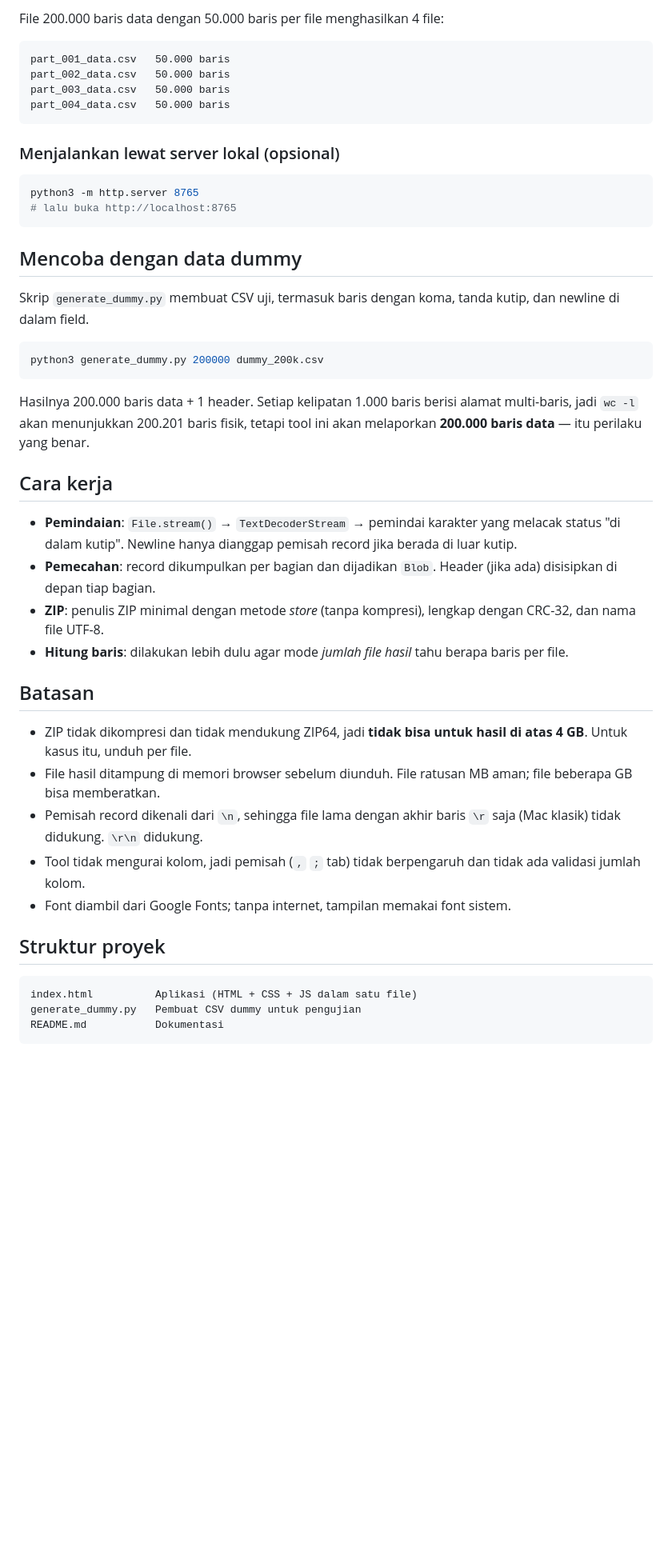
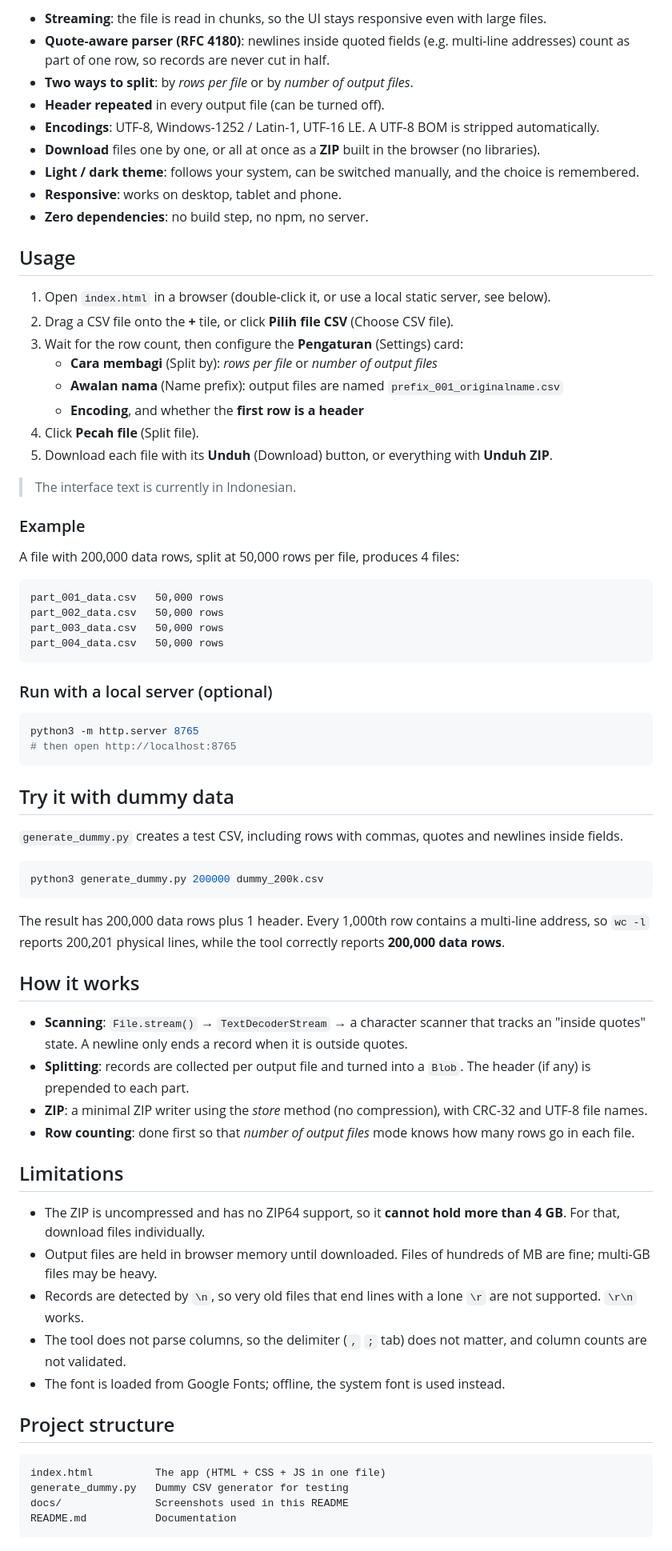
Before and after one commit to RRMADON26/csv-splitter, a Markdown page: README.md, the part around the change printed below. Shown: that part at 80% size. GitHub-like rendering; blank space fills up the shorter version.

Commit message:
Translate README to English and add screenshots

````diff
--- a/README.md
+++ b/README.md
@@ -29,50 +15,76 @@ Alat web satu file untuk **memecah file CSV besar menjadi beberapa file**. Mampu
 
-File 200.000 baris data dengan 50.000 baris per file menghasilkan 4 file:
+- **Streaming**: the file is read in chunks, so the UI stays responsive even with large files.
+- **Quote-aware parser (RFC 4180)**: newlines inside quoted fields (e.g. multi-line addresses) count as part of one row, so records are never cut in half.
+- **Two ways to split**: by *rows per file* or by *number of output files*.
+- **Header repeated** in every output file (can be turned off).
+- **Encodings**: UTF-8, Windows-1252 / Latin-1, UTF-16 LE. A UTF-8 BOM is stripped automatically.
+- **Download** files one by one, or all at once as a **ZIP** built in the browser (no libraries).
+- **Light / dark theme**: follows your system, can be switched manually, and the choice is remembered.
+- **Responsive**: works on desktop, tablet and phone.
+- **Zero dependencies**: no build step, no npm, no server.
+
+## Usage
+
+1. Open `index.html` in a browser (double-click it, or use a local static server, see below).
+2. Drag a CSV file onto the **+** tile, or click **Pilih file CSV** (Choose CSV file).
+3. Wait for the row count, then configure the **Pengaturan** (Settings) card:
+   - **Cara membagi** (Split by): *rows per file* or *number of output files*
+   - **Awalan nama** (Name prefix): output files are named `prefix_001_originalname.csv`
+   - **Encoding**, and whether the **first row is a header**
+4. Click **Pecah file** (Split file).
+5. Download each file with its **Unduh** (Download) button, or everything with **Unduh ZIP**.
+
+> The interface text is currently in Indonesian.
+
+### Example
+
+A file with 200,000 data rows, split at 50,000 rows per file, produces 4 files:
 
 ```
-part_001_data.csv   50.000 baris
-part_002_data.csv   50.000 baris
-part_003_data.csv   50.000 baris
-part_004_data.csv   50.000 baris
+part_001_data.csv   50,000 rows
+part_002_data.csv   50,000 rows
+part_003_data.csv   50,000 rows
+part_004_data.csv   50,000 rows
 ```
 
-### Menjalankan lewat server lokal (opsional)
+### Run with a local server (optional)
 
 ```bash
 python3 -m http.server 8765
-# lalu buka http://localhost:8765
+# then open http://localhost:8765
 ```
 
-## Mencoba dengan data dummy
+## Try it with dummy data
 
-Skrip `generate_dummy.py` membuat CSV uji, termasuk baris dengan koma, tanda kutip, dan newline di dalam field.
+`generate_dummy.py` creates a test CSV, including rows with commas, quotes and newlines inside fields.
 
 ```bash
 python3 generate_dummy.py 200000 dummy_200k.csv
 ```
 
-Hasilnya 200.000 baris data + 1 header. Setiap kelipatan 1.000 baris berisi alamat multi-baris, jadi `wc -l` akan menunjukkan 200.201 baris fisik, tetapi tool ini akan melaporkan **200.000 baris data** — itu perilaku yang benar.
+The result has 200,000 data rows plus 1 header. Every 1,000th row contains a multi-line address, so `wc -l` reports 200,201 physical lines, while the tool correctly reports **200,000 data rows**.
 
-## Cara kerja
+## How it works
 
-- **Pemindaian**: `File.stream()` → `TextDecoderStream` → pemindai karakter yang melacak status "di dalam kutip". Newline hanya dianggap pemisah record jika berada di luar kutip.
-- **Pemecahan**: record dikumpulkan per bagian dan dijadikan `Blob`. Header (jika ada) disisipkan di depan tiap bagian.
-- **ZIP**: penulis ZIP minimal dengan metode *store* (tanpa kompresi), lengkap dengan CRC-32, dan nama file UTF-8.
-- **Hitung baris**: dilakukan lebih dulu agar mode *jumlah file hasil* tahu berapa baris per file.
+- **Scanning**: `File.stream()` → `TextDecoderStream` → a character scanner that tracks an "inside quotes" state. A newline only ends a record when it is outside quotes.
+- **Splitting**: records are collected per output file and turned into a `Blob`. The header (if any) is prepended to each part.
+- **ZIP**: a minimal ZIP writer using the *store* method (no compression), with CRC-32 and UTF-8 file names.
+- **Row counting**: done first so that *number of output files* mode knows how many rows go in each file.
 
-## Batasan
+## Limitations
 
-- ZIP tidak dikompresi dan tidak mendukung ZIP64, jadi **tidak bisa untuk hasil di atas 4 GB**. Untuk kasus itu, unduh per file.
-- File hasil ditampung di memori browser sebelum diunduh. File ratusan MB aman; file beberapa GB bisa memberatkan.
-- Pemisah record dikenali dari `\n`, sehingga file lama dengan akhir baris `\r` saja (Mac klasik) tidak didukung. `\r\n` didukung.
-- Tool tidak mengurai kolom, jadi pemisah (`,` `;` tab) tidak berpengaruh dan tidak ada validasi jumlah kolom.
-- Font diambil dari Google Fonts; tanpa internet, tampilan memakai font sistem.
+- The ZIP is uncompressed and has no ZIP64 support, so it **cannot hold more than 4 GB**. For that, download files individually.
+- Output files are held in browser memory until downloaded. Files of hundreds of MB are fine; multi-GB files may be heavy.
+- Records are detected by `\n`, so very old files that end lines with a lone `\r` are not supported. `\r\n` works.
+- The tool does not parse columns, so the delimiter (`,` `;` tab) does not matter, and column counts are not validated.
+- The font is loaded from Google Fonts; offline, the system font is used instead.
 
-## Struktur proyek
+## Project structure
 
 ```
-index.html          Aplikasi (HTML + CSS + JS dalam satu file)
-generate_dummy.py   Pembuat CSV dummy untuk pengujian
-README.md           Dokumentasi
+index.html          The app (HTML + CSS + JS in one file)
+generate_dummy.py   Dummy CSV generator for testing
+docs/               Screenshots used in this README
+README.md           Documentation
 ```
 
````
Also changed, not shown: other parts of README.md (+14 -28 lines), docs/screenshot-dark.png (added), docs/screenshot-light.png (added), 1 other file.
